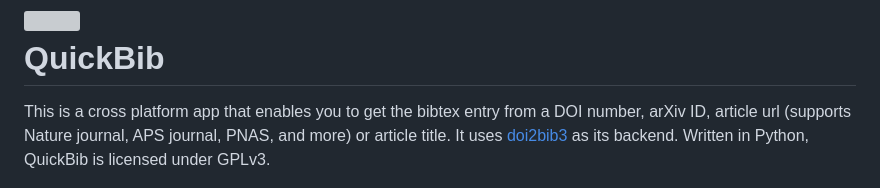
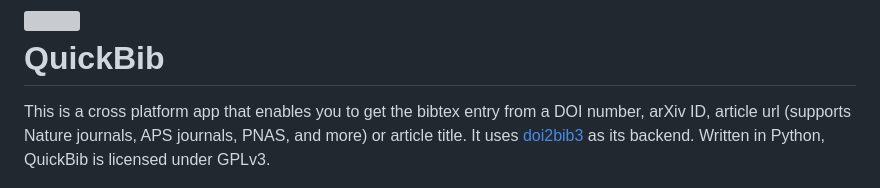
Before and after one commit to archisman-panigrahi/quickbib, a Markdown page: README.md, the part around the change. Rendered like a GitHub page; grey boxes are pictures that could not be loaded.

Commit message:
Fix pluralization in README description

```diff
--- a/README.md
+++ b/README.md
@@ -1,6 +1,6 @@
 # <img src="assets/icon/scalable/io.github.archisman_panigrahi.QuickBib.svg" align="left" width="90" height="90">  <br> QuickBib
 
-This is a cross platform app that enables you to get the bibtex entry from a DOI number, arXiv ID, article url (supports Nature journal, APS journal, PNAS, and more) or article title. It uses [doi2bib3](https://github.com/archisman-panigrahi/doi2bib3) as its backend. Written in Python, QuickBib is licensed under GPLv3.
+This is a cross platform app that enables you to get the bibtex entry from a DOI number, arXiv ID, article url (supports Nature journals, APS journals, PNAS, and more) or article title. It uses [doi2bib3](https://github.com/archisman-panigrahi/doi2bib3) as its backend. Written in Python, QuickBib is licensed under GPLv3.
 
 ![screenshot](assets/screenshots/quickbib_arxiv.png)
 
```
